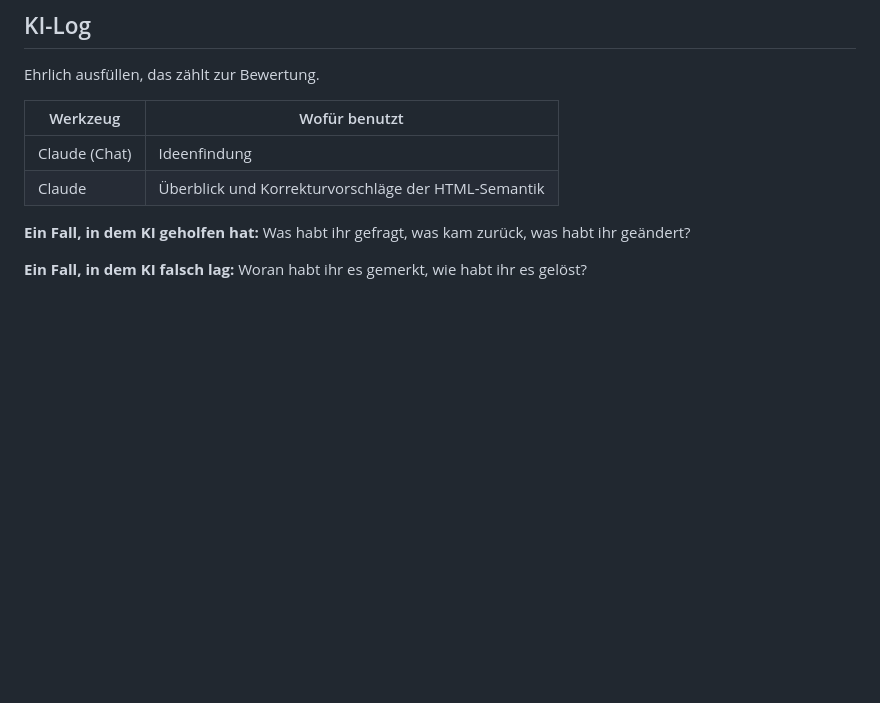
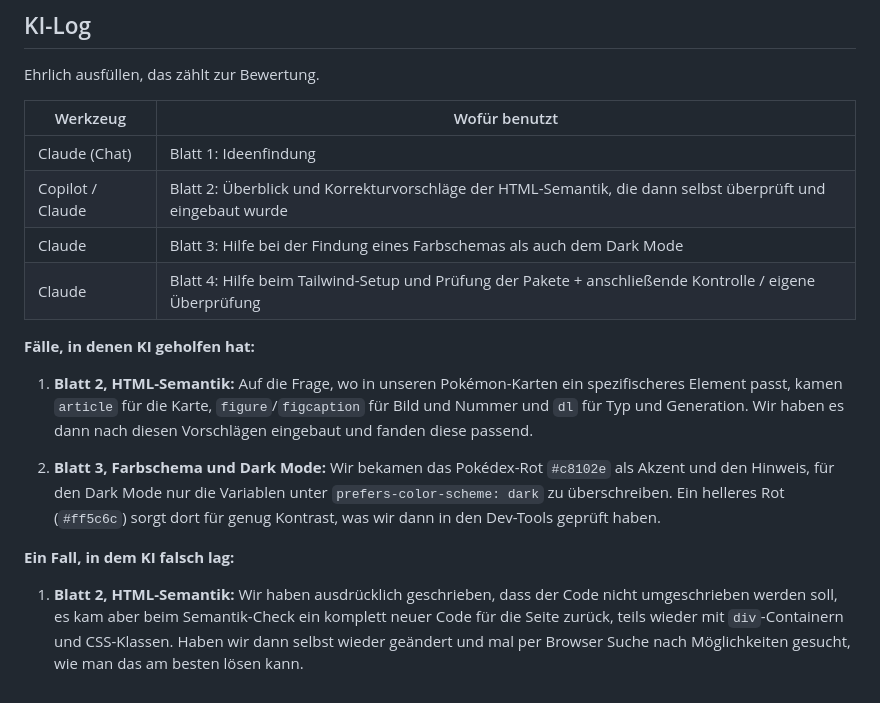
Before and after one commit to julianroedger/webengineering_dhbw, a Markdown page: README.md, the part around the change. Drawn GitHub-style; blank space fills up the shorter version.

Commit message:
Nachtrag im KI-Log aus letzten Wochen + genauere Beschreibung der Nutzung

```diff
--- a/README.md
+++ b/README.md
@@ -83,9 +83,17 @@ Ehrlich ausfüllen, das zählt zur Bewertung.
 
 | Werkzeug | Wofür benutzt |
 | --- | --- |
-| Claude (Chat) | Ideenfindung |
-| Claude | Überblick und Korrekturvorschläge der HTML-Semantik |
+| Claude (Chat) | Blatt 1: Ideenfindung |
+| Copilot / Claude | Blatt 2: Überblick und Korrekturvorschläge der HTML-Semantik, die dann selbst überprüft und eingebaut wurde |
+| Claude | Blatt 3: Hilfe bei der Findung eines Farbschemas als auch dem Dark Mode |
+| Claude | Blatt 4: Hilfe beim Tailwind-Setup und Prüfung der Pakete + anschließende Kontrolle / eigene Überprüfung |
 
-**Ein Fall, in dem KI geholfen hat:** Was habt ihr gefragt, was kam zurück, was habt ihr geändert?
+**Fälle, in denen KI geholfen hat:**
 
-**Ein Fall, in dem KI falsch lag:** Woran habt ihr es gemerkt, wie habt ihr es gelöst?
+1. **Blatt 2, HTML-Semantik:** Auf die Frage, wo in unseren Pokémon-Karten ein spezifischeres Element passt, kamen `article` für die Karte, `figure`/`figcaption` für Bild und Nummer und `dl` für Typ und Generation. Wir haben es dann nach diesen Vorschlägen eingebaut und fanden diese passend.
+
+2. **Blatt 3, Farbschema und Dark Mode:** Wir bekamen das Pokédex-Rot `#c8102e` als Akzent und den Hinweis, für den Dark Mode nur die Variablen unter `prefers-color-scheme: dark` zu überschreiben. Ein helleres Rot (`#ff5c6c`) sorgt dort für genug Kontrast, was wir dann in den Dev-Tools geprüft haben.
+
+**Ein Fall, in dem KI falsch lag:**
+
+1. **Blatt 2, HTML-Semantik:** Wir haben ausdrücklich geschrieben, dass der Code nicht umgeschrieben werden soll, es kam aber beim Semantik-Check ein komplett neuer Code für die Seite zurück, teils wieder mit `div`-Containern und CSS-Klassen. Haben wir dann selbst wieder geändert und mal per Browser Suche nach Möglichkeiten gesucht, wie man das am besten lösen kann.
```
